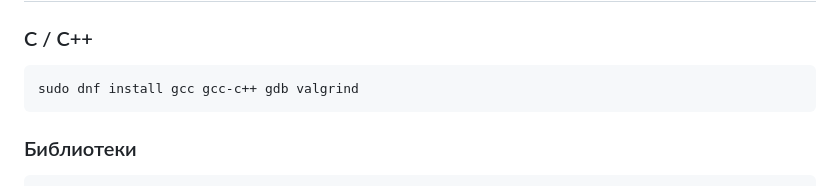
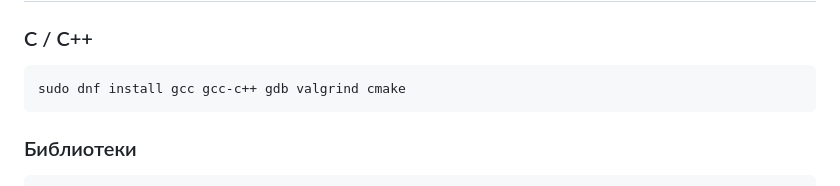
Before and after one commit to moskalenko2k24/dotfiles, a Markdown page: fedora-packages.md, the part around the change. Rendered like a GitHub page.

Commit message:
Add cmake

````diff
--- a/fedora-packages.md
+++ b/fedora-packages.md
@@ -53,7 +53,7 @@ __fastfetch__ хорош тем, что показывает больше инф
 
 ### C / C++
 ```bash
-sudo dnf install gcc gcc-c++ gdb valgrind
+sudo dnf install gcc gcc-c++ gdb valgrind cmake
 ```
 
 ### Библиотеки
````
